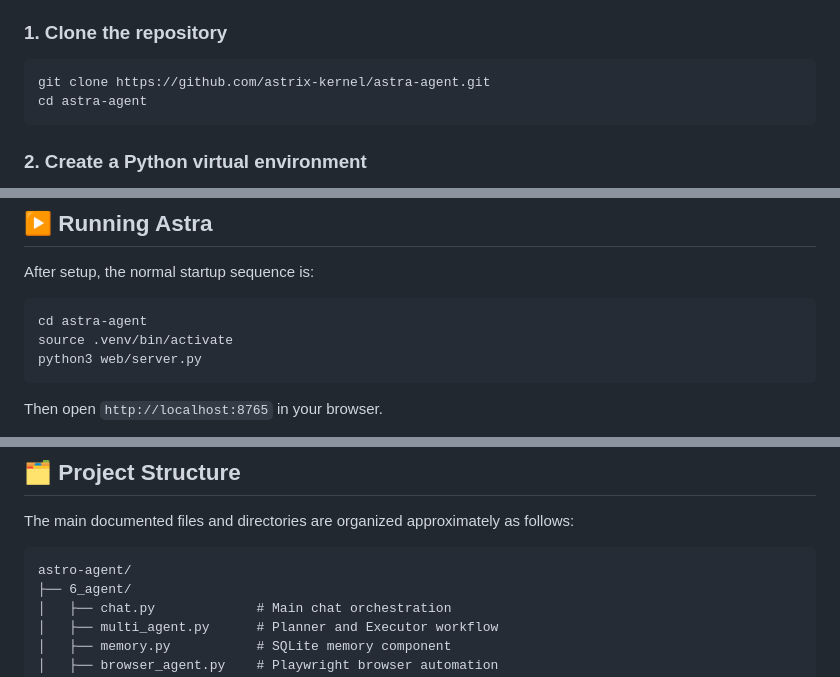
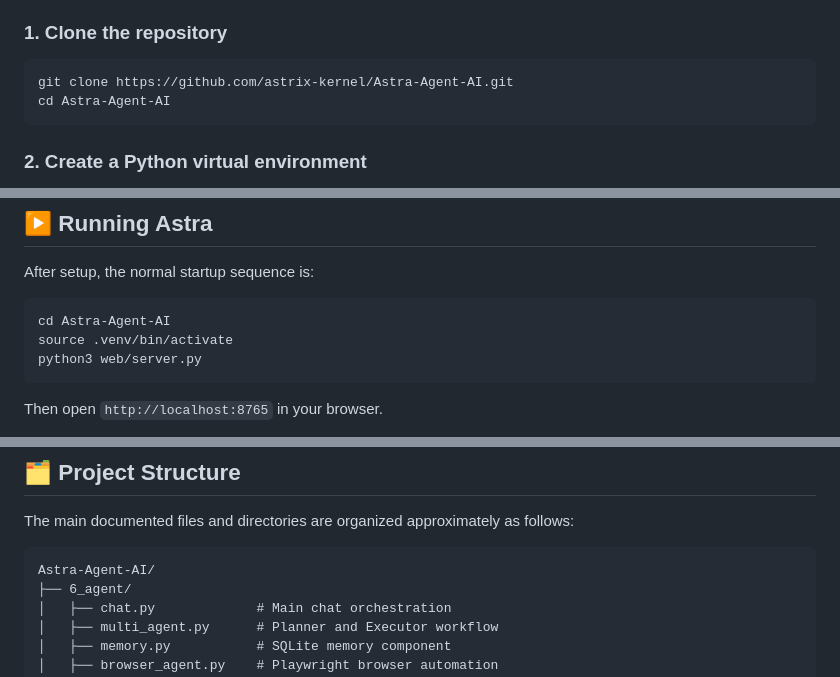
Before and after one commit to astrix-kernel/Astra-Agent-AI, a Markdown page: README.md, 3 parts joined by grey strips. Drawn GitHub-style.

````diff
--- a/README.md
+++ b/README.md
@@ -188,8 +188,8 @@ These steps describe the repository's current basic startup flow. Commands may n
 ### 1. Clone the repository
 
 ```bash
-git clone https://github.com/astrix-kernel/astra-agent.git
-cd astra-agent
+git clone https://github.com/astrix-kernel/Astra-Agent-AI.git
+cd Astra-Agent-AI
 ```
 
 ### 2. Create a Python virtual environment
@@ -300,7 +300,7 @@ The configured workspace is a starting point, not a substitute for checking the
 After setup, the normal startup sequence is:
 
 ```bash
-cd astra-agent
+cd Astra-Agent-AI
 source .venv/bin/activate
 python3 web/server.py
 ```
@@ -540,7 +540,7 @@ The project is intended to avoid built-in telemetry and cloud synchronization. N
 The main documented files and directories are organized approximately as follows:
 
 ```text
-astro-agent/
+Astra-Agent-AI/
 ├── 6_agent/
 │   ├── chat.py             # Main chat orchestration
 │   ├── multi_agent.py      # Planner and Executor workflow
````
Also changed, not shown: other parts of README.md (+1 -1 lines).
